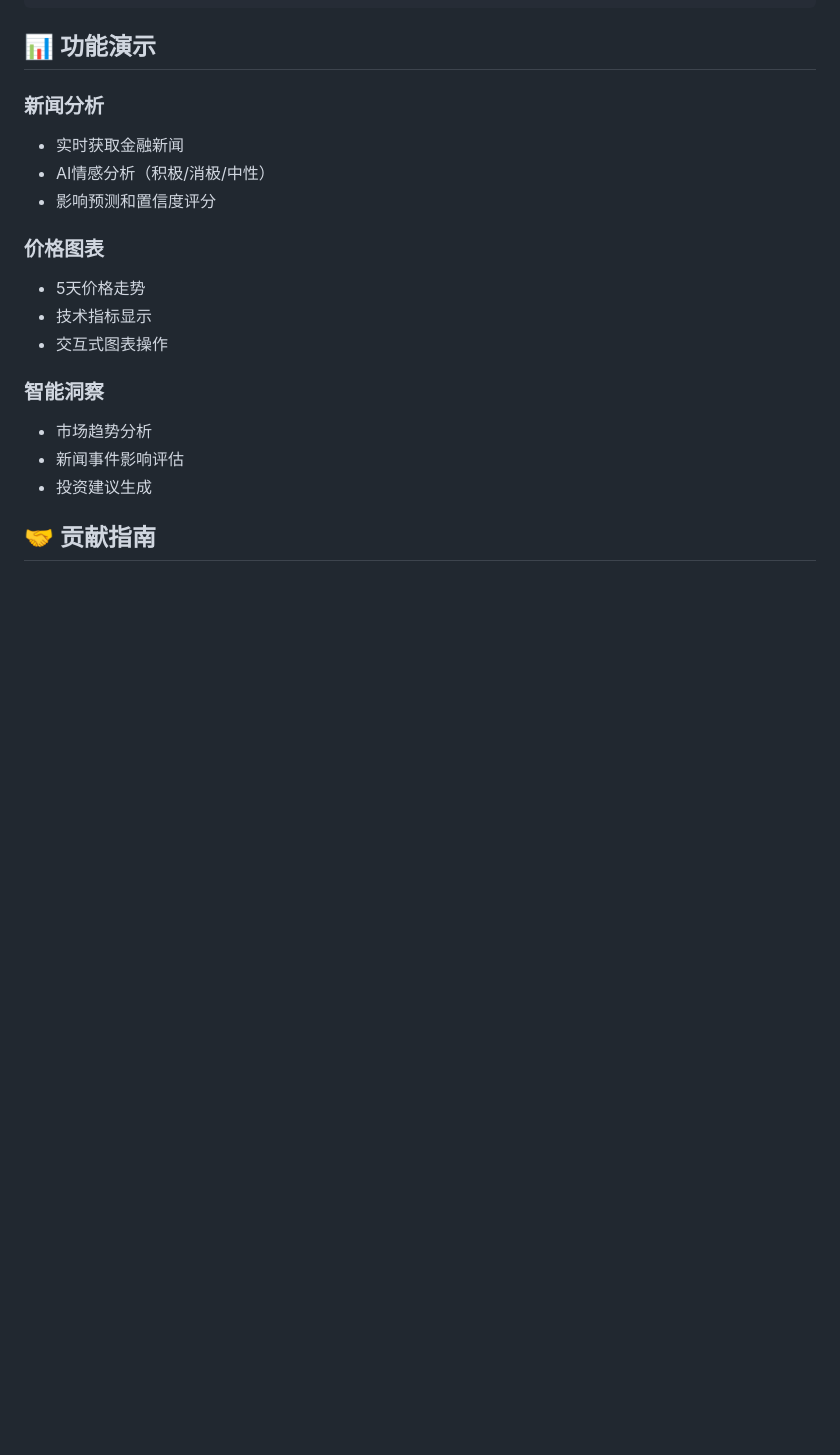
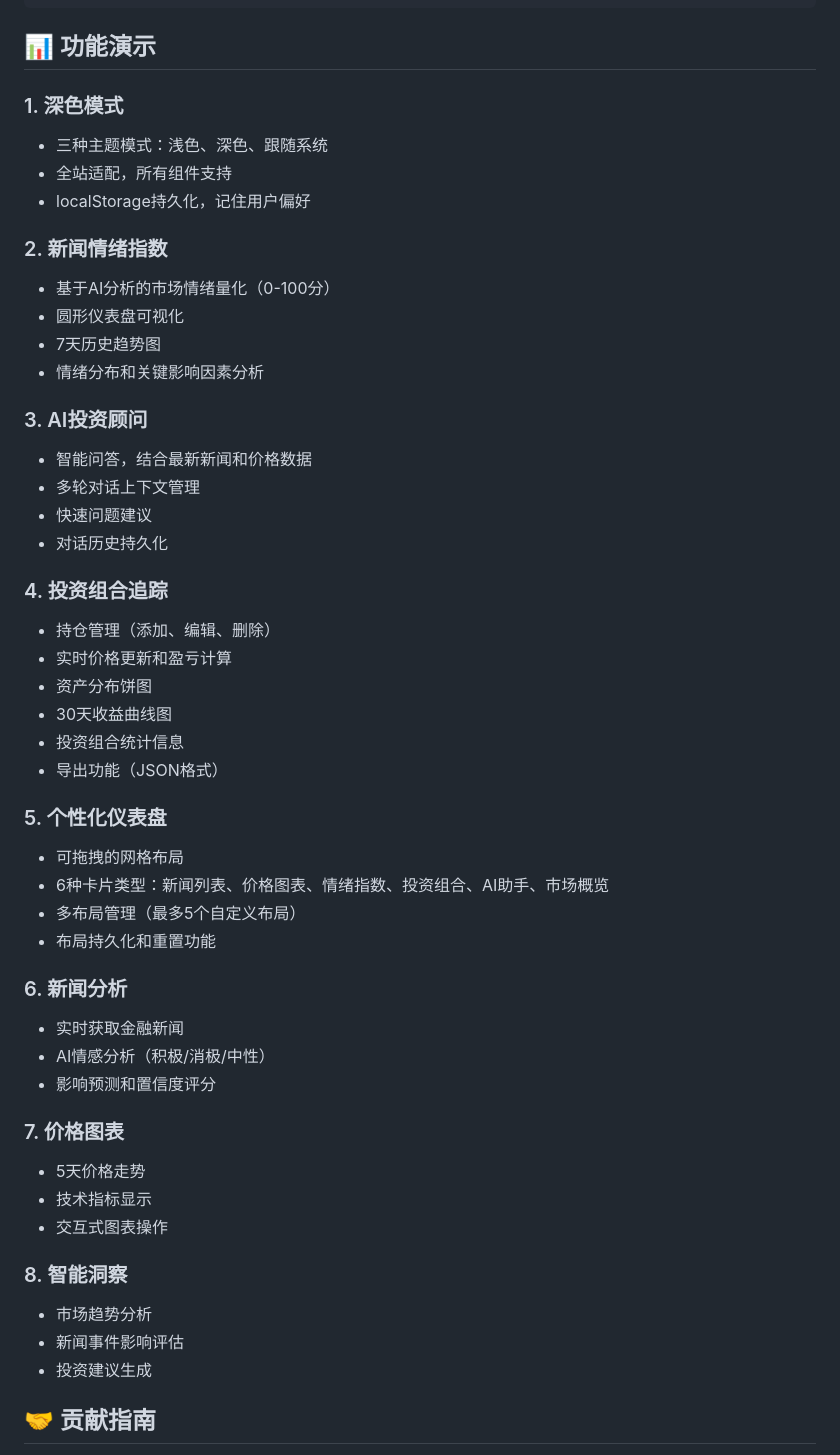
Before and after one commit to yin728607814-debug/fin-sight, a Markdown page: README.md, the part around the change printed below. Drawn GitHub-style; blank space fills up the shorter version.

```diff
--- a/README.md
+++ b/README.md
@@ -179,17 +218,48 @@ node --version  # 需要18+
 
 ## 📊 功能演示
 
-### 新闻分析
+### 1. 深色模式
+- 三种主题模式：浅色、深色、跟随系统
+- 全站适配，所有组件支持
+- localStorage持久化，记住用户偏好
+
+### 2. 新闻情绪指数
+- 基于AI分析的市场情绪量化（0-100分）
+- 圆形仪表盘可视化
+- 7天历史趋势图
+- 情绪分布和关键影响因素分析
+
+### 3. AI投资顾问
+- 智能问答，结合最新新闻和价格数据
+- 多轮对话上下文管理
+- 快速问题建议
+- 对话历史持久化
+
+### 4. 投资组合追踪
+- 持仓管理（添加、编辑、删除）
+- 实时价格更新和盈亏计算
+- 资产分布饼图
+- 30天收益曲线图
+- 投资组合统计信息
+- 导出功能（JSON格式）
+
+### 5. 个性化仪表盘
+- 可拖拽的网格布局
+- 6种卡片类型：新闻列表、价格图表、情绪指数、投资组合、AI助手、市场概览
+- 多布局管理（最多5个自定义布局）
+- 布局持久化和重置功能
+
+### 6. 新闻分析
 - 实时获取金融新闻
 - AI情感分析（积极/消极/中性）
 - 影响预测和置信度评分
 
-### 价格图表
+### 7. 价格图表
 - 5天价格走势
 - 技术指标显示
 - 交互式图表操作
 
-### 智能洞察
+### 8. 智能洞察
 - 市场趋势分析
 - 新闻事件影响评估
 - 投资建议生成
```
Also changed, not shown: other parts of README.md (+48 -9 lines), 1 other file.
